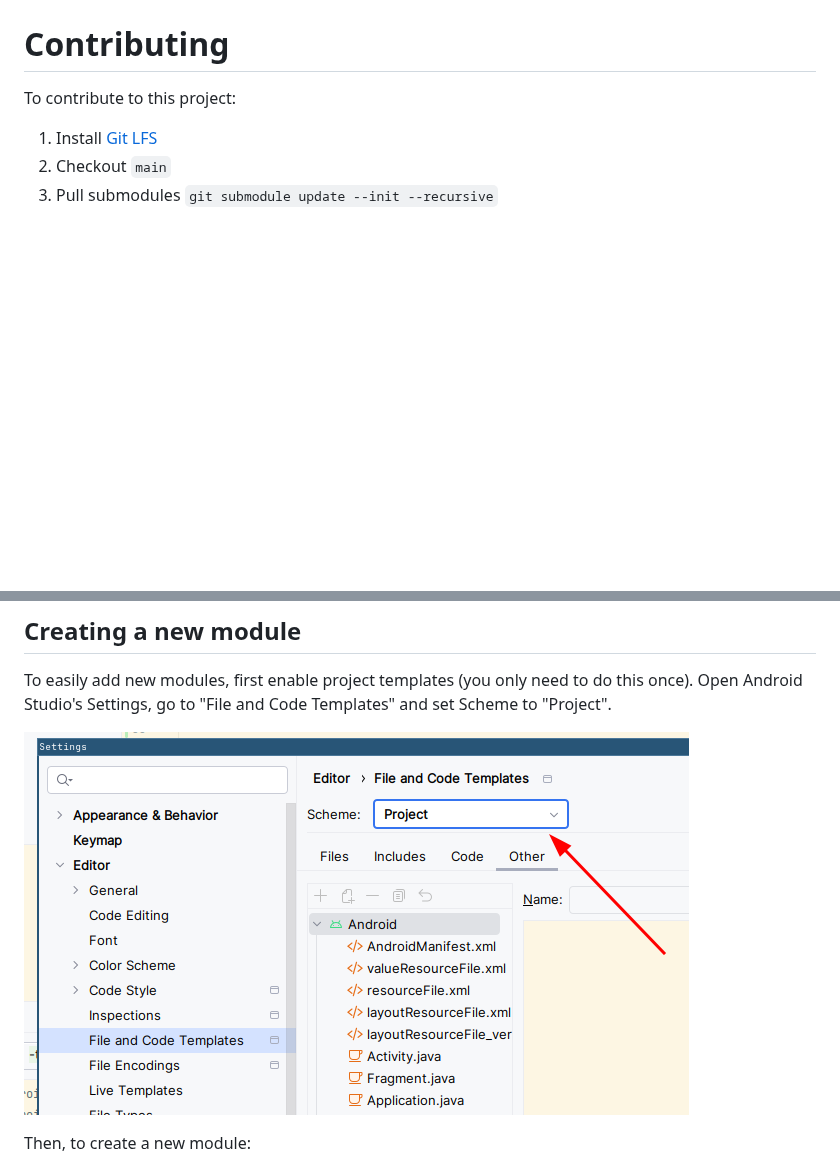
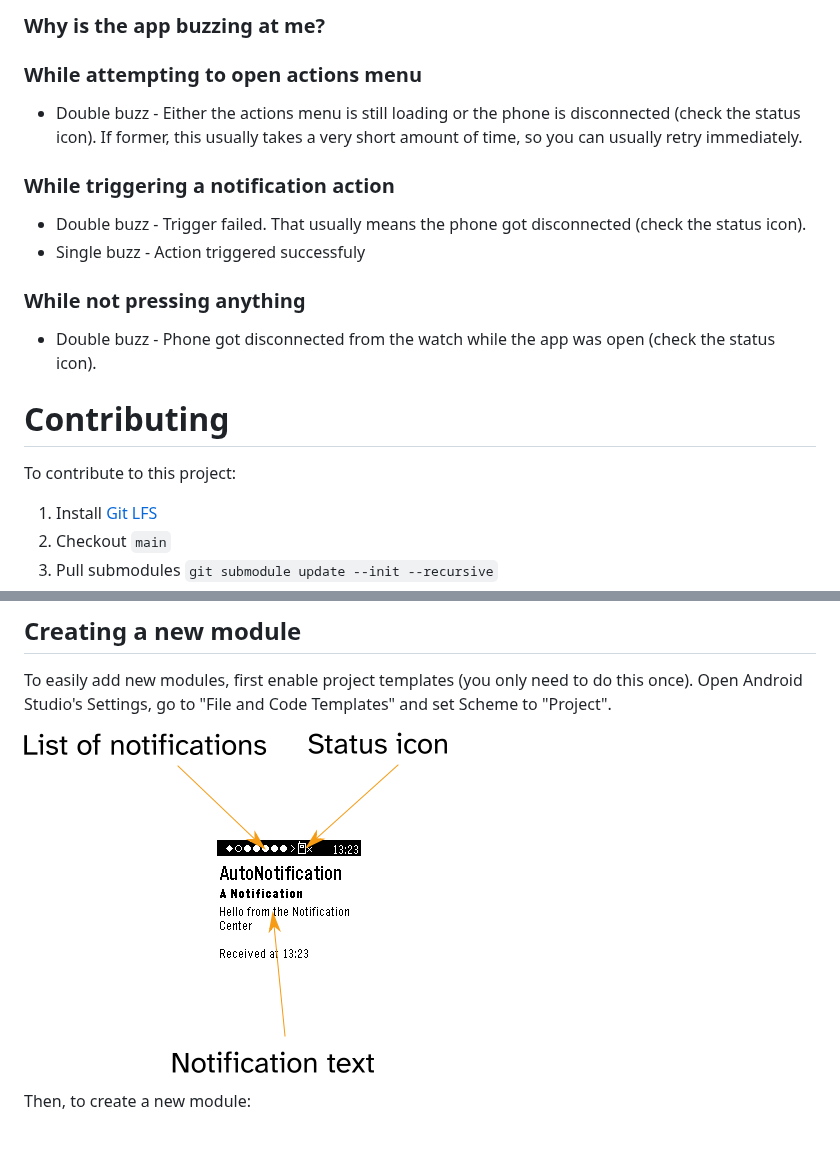
Before and after one commit to matejdro/PebbleNotificationCenter2, a Markdown page: README.MD, 2 parts joined by grey strips. GitHub-like rendering; pictures changed too: docs/guide.png (added); blank space fills up the shorter version.

```diff
--- a/README.MD
+++ b/README.MD
@@ -17,3 +48,17 @@ A WIP improved notifications app for the PebbleOS watches
+### Why is the app buzzing at me?
+
+### While attempting to open actions menu
+
+* Double buzz - Either the actions menu is still loading or the phone is disconnected (check the status icon). If former, this usually takes a very short amount of time, so you can usually retry immediately.
+
+### While triggering a notification action
+
+* Double buzz - Trigger failed. That usually means the phone got disconnected (check the status icon).
+* Single buzz - Action triggered successfuly
+
+### While not pressing anything
+
+* Double buzz - Phone got disconnected from the watch while the app was open (check the status icon).
 
 # Contributing
 
@@ -55,7 +100,7 @@ Process for updating all library versions::
 To easily add new modules, first enable project templates (you only need to do this once).
 Open Android Studio's Settings, go to "File and Code Templates" and set Scheme to "Project".
 
-![](docs/enable_templates.png)
+![Image](docs/guide.png)
 
 Then, to create a new module:
 
```
Also changed, not shown: other parts of README.MD (+31 -0 lines), docs/busy.png (added), docs/disconnected.png (added).
